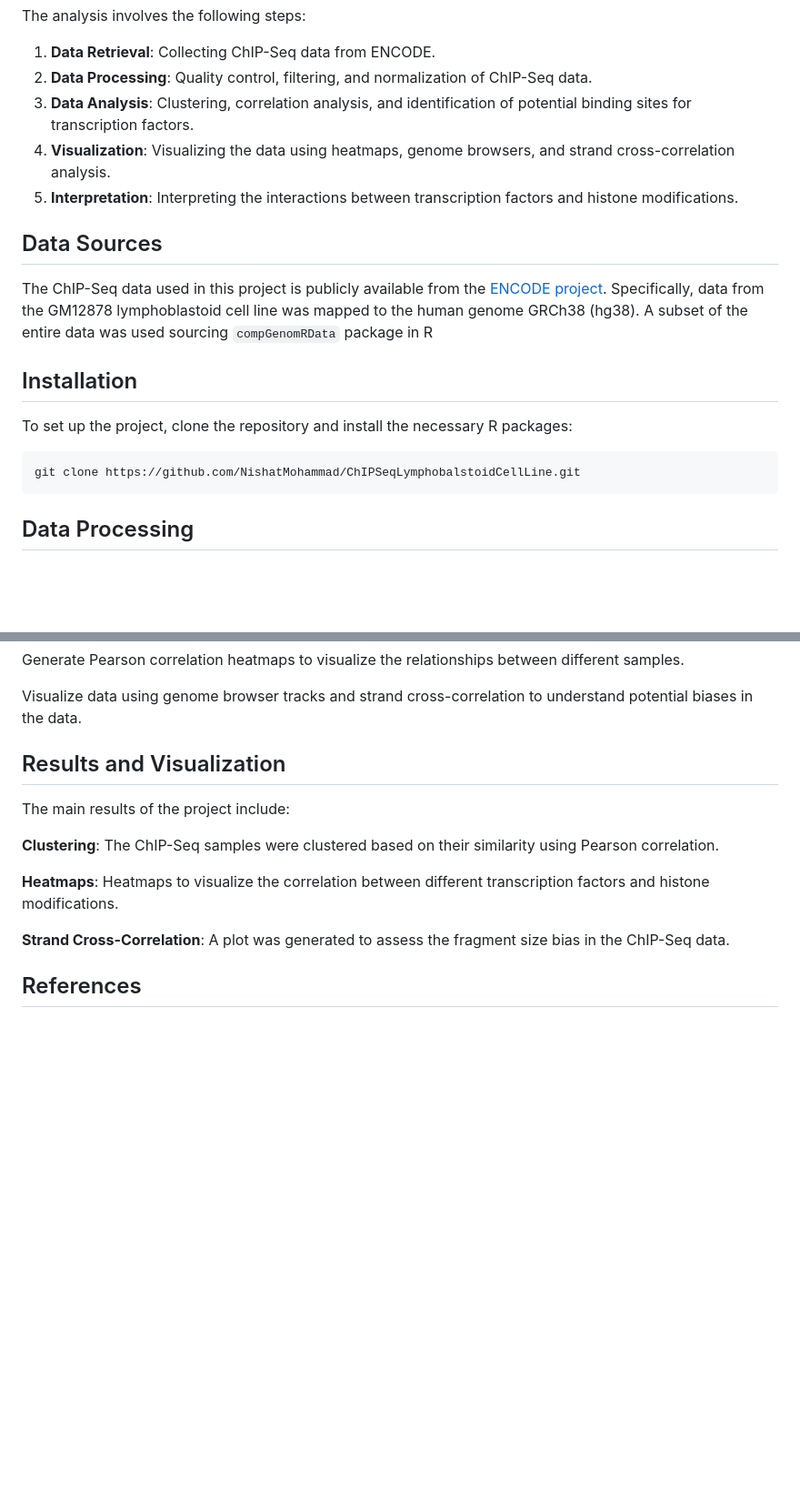
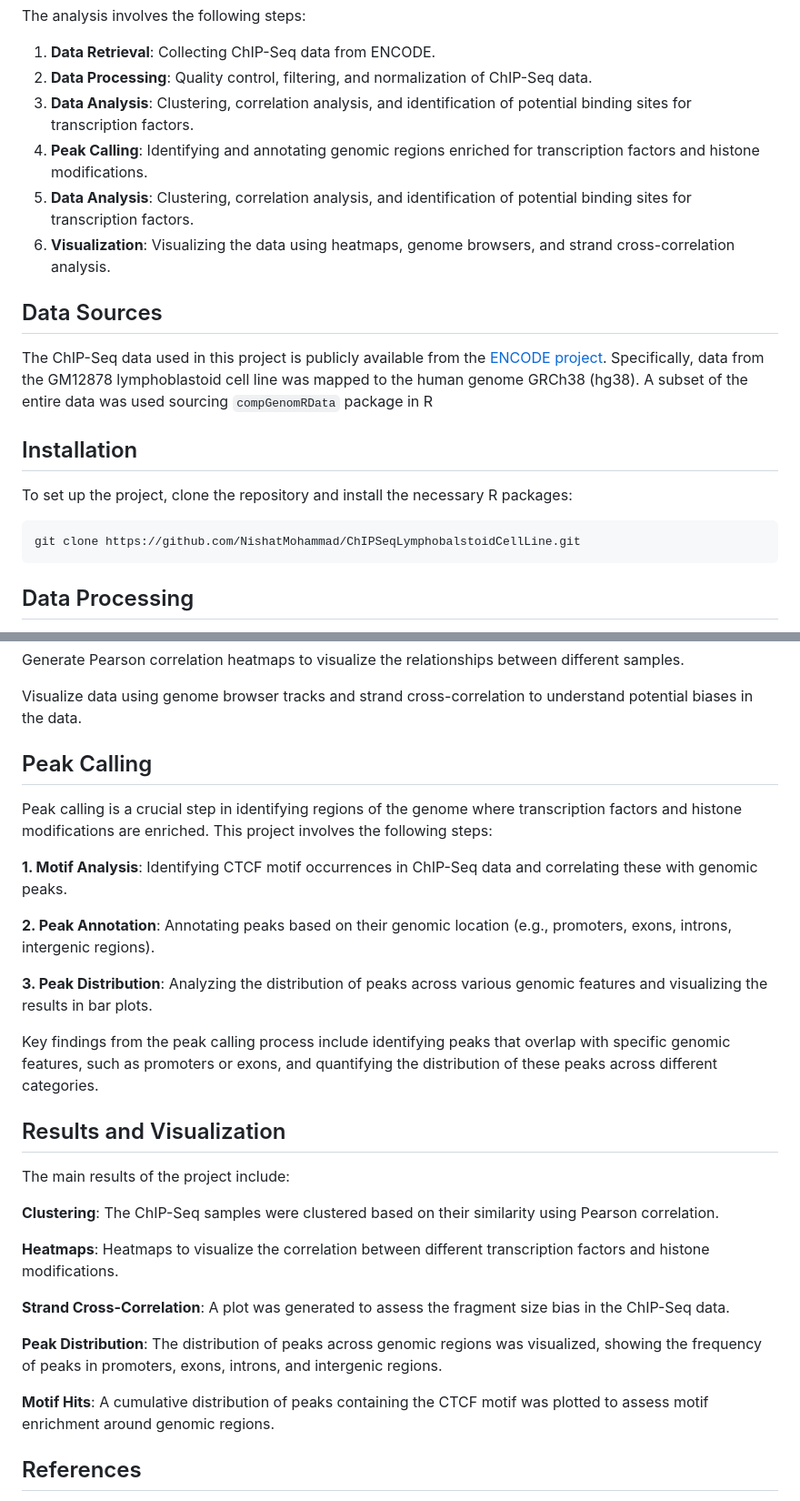
Before and after one commit to NishatMohammad/ChIPSeqLymphobalstoidCellLine, a Markdown page: README.md, 2 parts joined by grey strips. Shown: that part at 91% size. GitHub-like rendering; blank space fills up the shorter version.

````diff
--- a/README.md
+++ b/README.md
@@ -19,11 +23,13 @@ The analysis involves the following steps:
 1. **Data Retrieval**: Collecting ChIP-Seq data from ENCODE.
 2. **Data Processing**: Quality control, filtering, and normalization of ChIP-Seq data.
 3. **Data Analysis**: Clustering, correlation analysis, and identification of potential binding sites for transcription factors.
-4. **Visualization**: Visualizing the data using heatmaps, genome browsers, and strand cross-correlation analysis.
-5. **Interpretation**: Interpreting the interactions between transcription factors and histone modifications.
+3. **Peak Calling**: Identifying and annotating genomic regions enriched for transcription factors and histone modifications.
+4. **Data Analysis**: Clustering, correlation analysis, and identification of potential binding sites for transcription factors.
+5. **Visualization**: Visualizing the data using heatmaps, genome browsers, and strand cross-correlation analysis.
 
 ## Data Sources
 The ChIP-Seq data used in this project is publicly available from the [ENCODE project](https://www.encodeproject.org/). Specifically, data from the GM12878 lymphoblastoid cell line was mapped to the human genome GRCh38 (hg38). A subset of the entire data was used sourcing `compGenomRData` package in R
+
 
 ## Installation
 
@@ -32,6 +38,7 @@ To set up the project, clone the repository and install the necessary R packages
 ```bash
 git clone https://github.com/NishatMohammad/ChIPSeqLymphobalstoidCellLine.git
 ```
+
 
 ## Data Processing
 The data processing workflow includes several key steps:
@@ -48,6 +55,19 @@ Generate Pearson correlation heatmaps to visualize the relationships between dif
 
 Visualize data using genome browser tracks and strand cross-correlation to understand potential biases in the data.
 
+
+## Peak Calling
+Peak calling is a crucial step in identifying regions of the genome where transcription factors and histone modifications are enriched. This project involves the following steps:
+
+**1. Motif Analysis**: Identifying CTCF motif occurrences in ChIP-Seq data and correlating these with genomic peaks.
+
+**2. Peak Annotation**: Annotating peaks based on their genomic location (e.g., promoters, exons, introns, intergenic regions).
+
+**3. Peak Distribution**: Analyzing the distribution of peaks across various genomic features and visualizing the results in bar plots.
+
+Key findings from the peak calling process include identifying peaks that overlap with specific genomic features, such as promoters or exons, and quantifying the distribution of these peaks across different categories.
+
+
 ## Results and Visualization
 The main results of the project include:
 
@@ -57,6 +77,11 @@ The main results of the project include:
 
 **Strand Cross-Correlation**: A plot was generated to assess the fragment size bias in the ChIP-Seq data.
 
+**Peak Distribution**: The distribution of peaks across genomic regions was visualized, showing the frequency of peaks in promoters, exons, introns, and intergenic regions.
+
+**Motif Hits**: A cumulative distribution of peaks containing the CTCF motif was plotted to assess motif enrichment around genomic regions.
+
+
 ## References
 ENCODE Project Consortium. (2012). "An integrated encyclopedia of DNA elements in the human genome." Nature, 489(7414), 57-74. Retrieved January 02, 2025 from https://www.nature.com/articles/nature11247
 
````
Also changed, not shown: other parts of README.md (+4 -0 lines).
